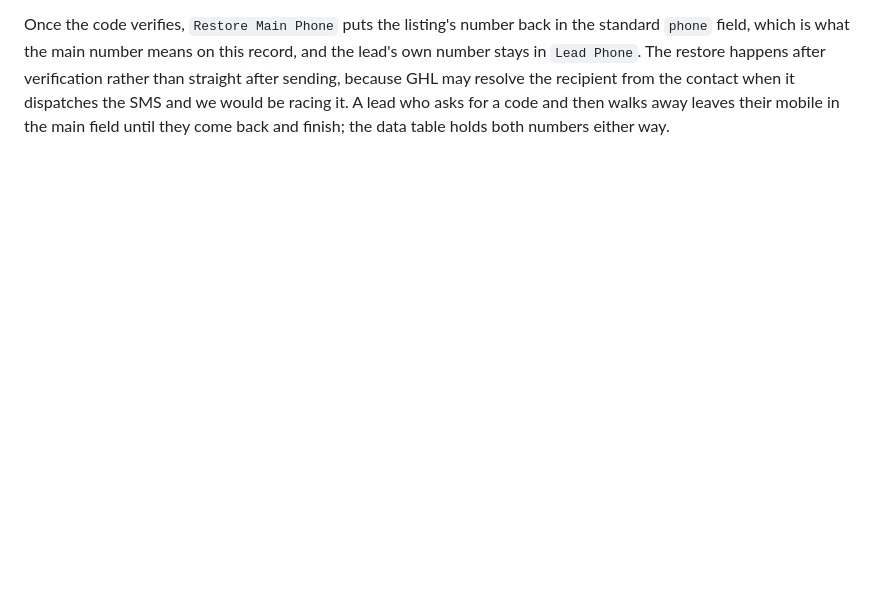
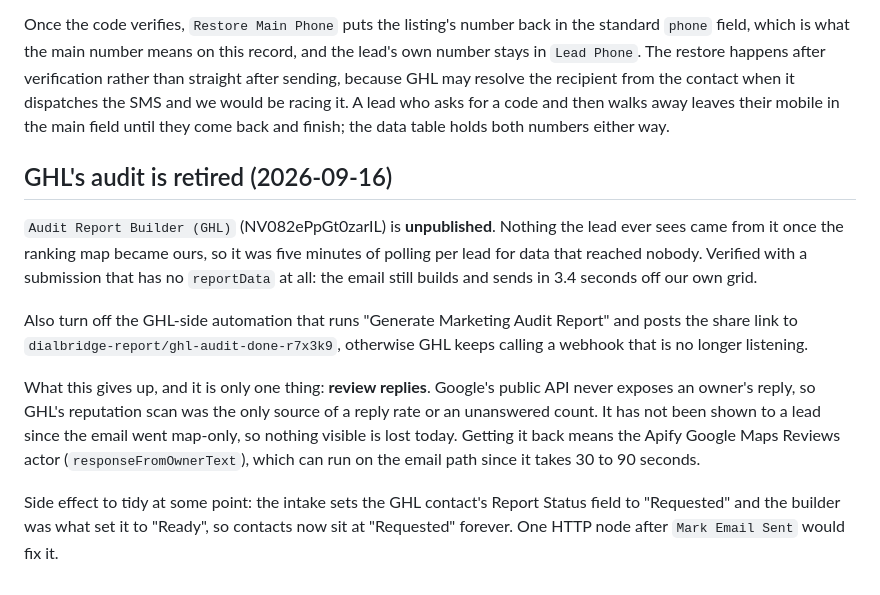
Before and after one commit to matkors/dialbridge-report, a Markdown page: n8n/README.md, the part around the change. Drawn GitHub-style; blank space fills up the shorter version.

Commit message:
Retire GHL's audit report
Nothing the lead sees came from it once the ranking map became ours, so it was
five minutes of polling per lead feeding data that reached nobody. The builder
workflow is unpublished and the README says what to switch off on the GHL side.

Verified with a submission carrying no reportData at all: the email builds and
sends in 3.4 seconds from our own grid, with rankingSource dialbridge and no
GHL report in the payload.

The one thing this gives up is review replies, which no public Google API
exposes. Nothing shows them today, and Apify is the way back to them.

Co-Authored-By: Claude Opus 5 (1M context) <noreply@anthropic.com>

```diff
--- a/n8n/README.md
+++ b/n8n/README.md
@@ -67,3 +67,24 @@ sending, because GHL may resolve the recipient from the contact when it dispatch
 and we would be racing it. A lead who asks for a code and then walks away leaves their
 mobile in the main field until they come back and finish; the data table holds both numbers
 either way.
+
+## GHL's audit is retired (2026-09-16)
+
+`Audit Report Builder (GHL)` (NV082ePpGt0zarIL) is **unpublished**. Nothing the lead ever
+sees came from it once the ranking map became ours, so it was five minutes of polling per
+lead for data that reached nobody. Verified with a submission that has no `reportData` at
+all: the email still builds and sends in 3.4 seconds off our own grid.
+
+Also turn off the GHL-side automation that runs "Generate Marketing Audit Report" and posts
+the share link to `dialbridge-report/ghl-audit-done-r7x3k9`, otherwise GHL keeps calling a
+webhook that is no longer listening.
+
+What this gives up, and it is only one thing: **review replies**. Google's public API never
+exposes an owner's reply, so GHL's reputation scan was the only source of a reply rate or an
+unanswered count. It has not been shown to a lead since the email went map-only, so nothing
+visible is lost today. Getting it back means the Apify Google Maps Reviews actor
+(`responseFromOwnerText`), which can run on the email path since it takes 30 to 90 seconds.
+
+Side effect to tidy at some point: the intake sets the GHL contact's Report Status field to
+"Requested" and the builder was what set it to "Ready", so contacts now sit at "Requested"
+forever. One HTTP node after `Mark Email Sent` would fix it.
```
